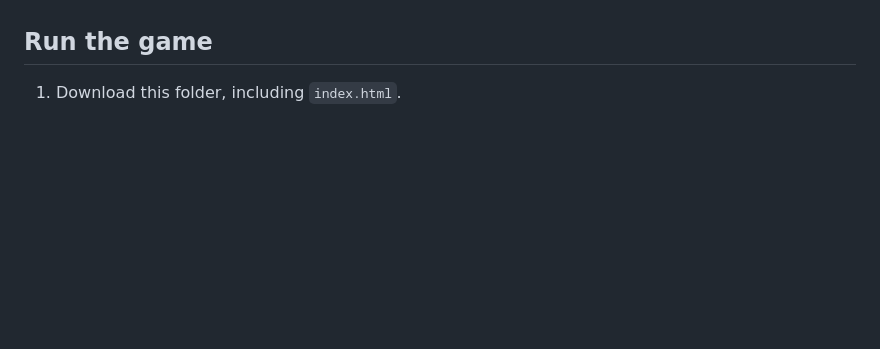
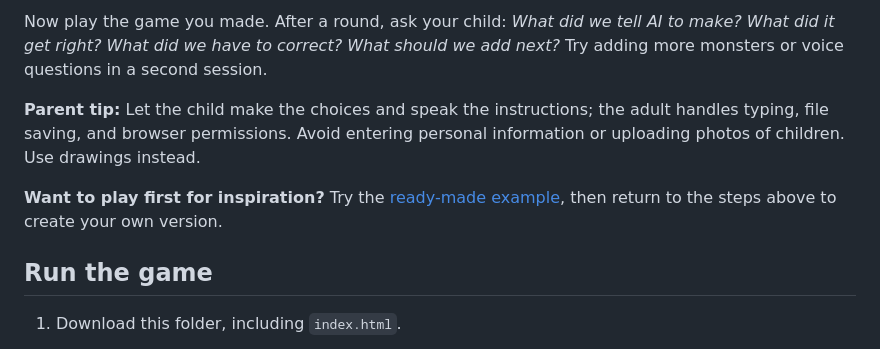
Before and after one commit to bmakrinik/AI-for-kids, a Markdown page: task-02-monster-guess-who/README.md, the part around one of its changes. Rendered like a GitHub page; blank space fills up the shorter version.

Commit message:
Add parent-child AI co-creation guide before Monster Guess Who gameplay

```diff
--- a/task-02-monster-guess-who/README.md
+++ b/task-02-monster-guess-who/README.md
@@ -14,3 +72,8 @@ Play a monster-themed Guess Who game against a computer-selected secret characte
+Now play the game you made. After a round, ask your child: *What did we tell AI to make? What did it get right? What did we have to correct? What should we add next?* Try adding more monsters or voice questions in a second session.
+
+**Parent tip:** Let the child make the choices and speak the instructions; the adult handles typing, file saving, and browser permissions. Avoid entering personal information or uploading photos of children. Use drawings instead.
+
+**Want to play first for inspiration?** Try the [ready-made example](index.html), then return to the steps above to create your own version.
 
 ## Run the game
 
```
Also changed, not shown: other parts of task-02-monster-guess-who/README.md (+59 -1 lines).
